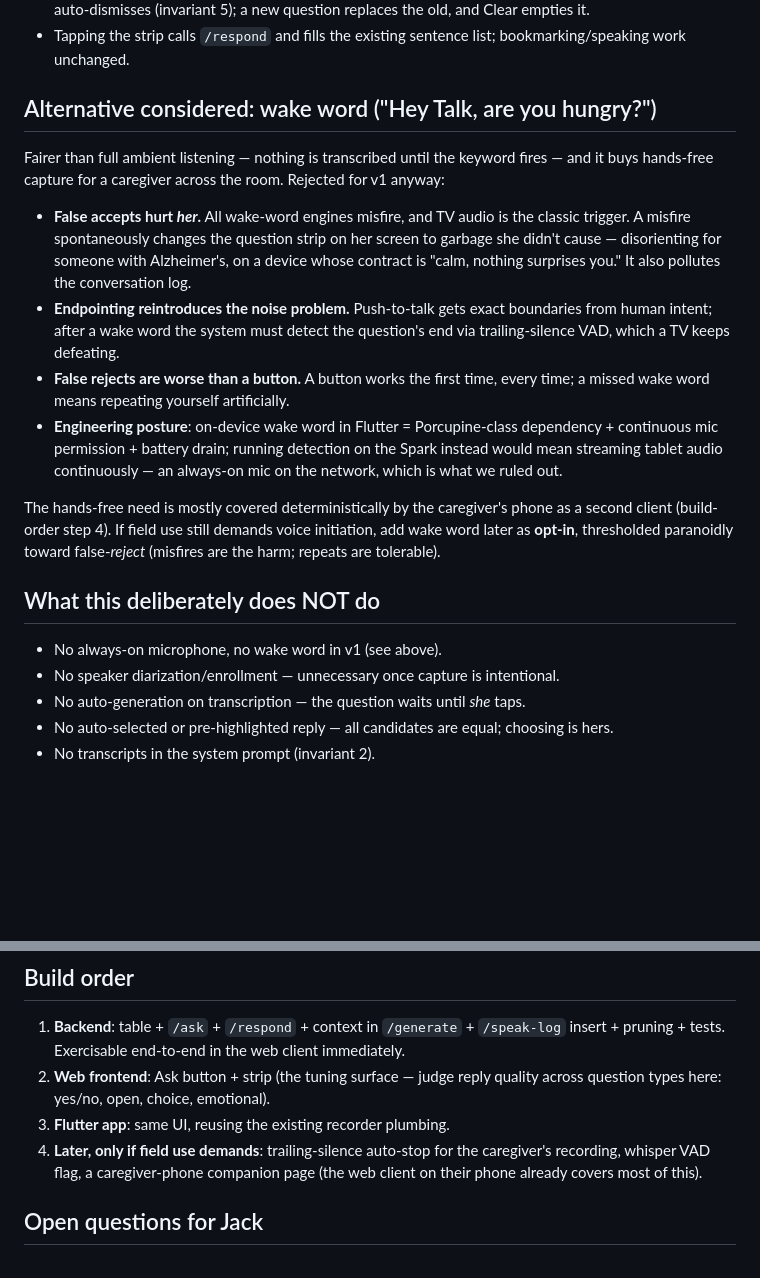
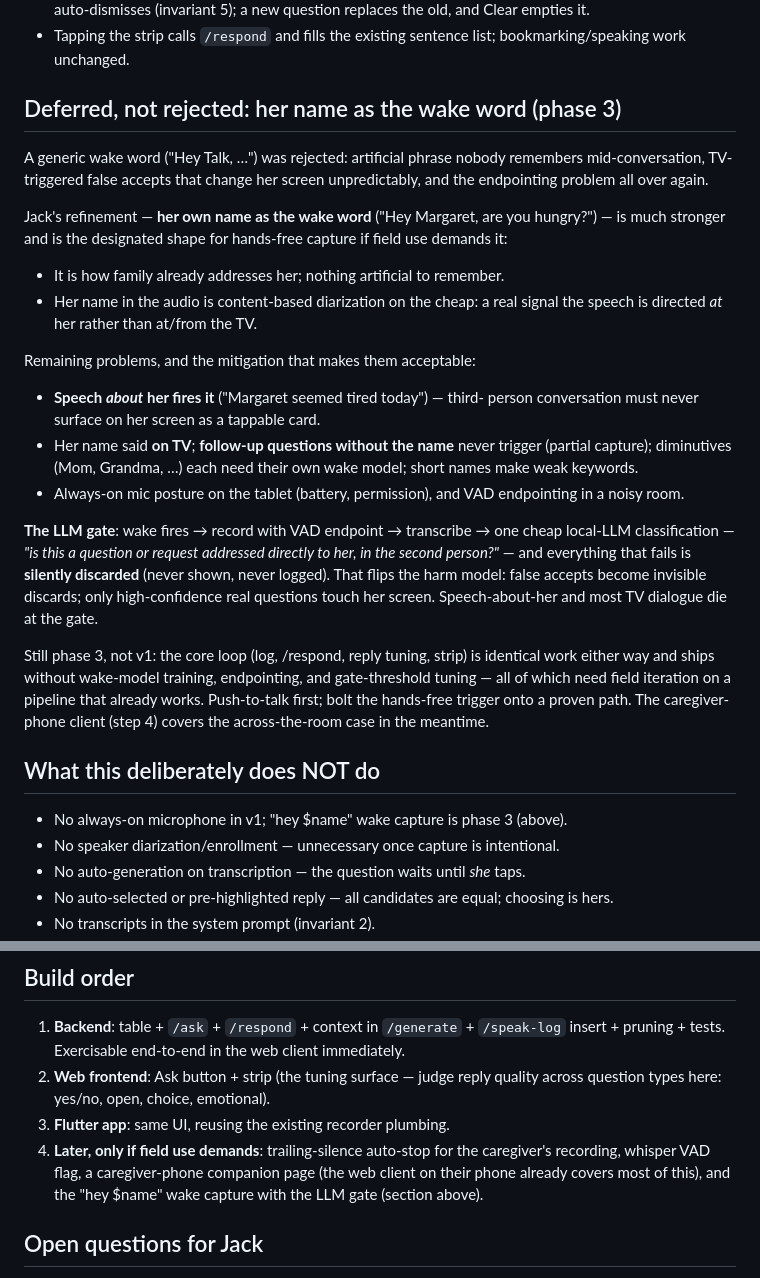
Before and after one commit to jhacksman/aphasia-talk, a Markdown page: ASK_MODE_PROPOSAL.md, 2 parts joined by grey strips. Drawn GitHub-style; blank space fills up the shorter version.

Commit message:
Ask mode proposal: her name as wake word + LLM gate — designated phase-3 hands-free path
Co-Authored-By: Claude Fable 5 <noreply@anthropic.com>

```diff
--- a/ASK_MODE_PROPOSAL.md
+++ b/ASK_MODE_PROPOSAL.md
@@ -136,35 +136,48 @@ Garbage rejection in `/ask` (server-side, cheap):
 - Tapping the strip calls `/respond` and fills the existing sentence list;
   bookmarking/speaking work unchanged.
 
-## Alternative considered: wake word ("Hey Talk, are you hungry?")
+## Deferred, not rejected: her name as the wake word (phase 3)
 
-Fairer than full ambient listening — nothing is transcribed until the
-keyword fires — and it buys hands-free capture for a caregiver across the
-room. Rejected for v1 anyway:
+A generic wake word ("Hey Talk, …") was rejected: artificial phrase nobody
+remembers mid-conversation, TV-triggered false accepts that change her
+screen unpredictably, and the endpointing problem all over again.
 
-- **False accepts hurt *her*.** All wake-word engines misfire, and TV audio
-  is the classic trigger. A misfire spontaneously changes the question strip
-  on her screen to garbage she didn't cause — disorienting for someone with
-  Alzheimer's, on a device whose contract is "calm, nothing surprises you."
-  It also pollutes the conversation log.
-- **Endpointing reintroduces the noise problem.** Push-to-talk gets exact
-  boundaries from human intent; after a wake word the system must detect
-  the question's end via trailing-silence VAD, which a TV keeps defeating.
-- **False rejects are worse than a button.** A button works the first time,
-  every time; a missed wake word means repeating yourself artificially.
-- **Engineering posture**: on-device wake word in Flutter = Porcupine-class
-  dependency + continuous mic permission + battery drain; running detection
-  on the Spark instead would mean streaming tablet audio continuously —
-  an always-on mic on the network, which is what we ruled out.
+Jack's refinement — **her own name as the wake word** ("Hey Margaret, are
+you hungry?") — is much stronger and is the designated shape for hands-free
+capture if field use demands it:
 
-The hands-free need is mostly covered deterministically by the caregiver's
-phone as a second client (build-order step 4). If field use still demands
-voice initiation, add wake word later as **opt-in**, thresholded paranoidly
-toward false-*reject* (misfires are the harm; repeats are tolerable).
+- It is how family already addresses her; nothing artificial to remember.
+- Her name in the audio is content-based diarization on the cheap: a real
+  signal the speech is directed *at* her rather than at/from the TV.
+
+Remaining problems, and the mitigation that makes them acceptable:
+
+- **Speech *about* her fires it** ("Margaret seemed tired today") — third-
+  person conversation must never surface on her screen as a tappable card.
+- Her name said **on TV**; **follow-up questions without the name** never
+  trigger (partial capture); diminutives (Mom, Grandma, …) each need their
+  own wake model; short names make weak keywords.
+- Always-on mic posture on the tablet (battery, permission), and VAD
+  endpointing in a noisy room.
+
+**The LLM gate**: wake fires → record with VAD endpoint → transcribe →
+one cheap local-LLM classification — *"is this a question or request
+addressed directly to her, in the second person?"* — and everything that
+fails is **silently discarded** (never shown, never logged). That flips the
+harm model: false accepts become invisible discards; only high-confidence
+real questions touch her screen. Speech-about-her and most TV dialogue die
+at the gate.
+
+Still phase 3, not v1: the core loop (log, /respond, reply tuning, strip)
+is identical work either way and ships without wake-model training,
+endpointing, and gate-threshold tuning — all of which need field iteration
+on a pipeline that already works. Push-to-talk first; bolt the hands-free
+trigger onto a proven path. The caregiver-phone client (step 4) covers the
+across-the-room case in the meantime.
 
 ## What this deliberately does NOT do
 
-- No always-on microphone, no wake word in v1 (see above).
+- No always-on microphone in v1; "hey $name" wake capture is phase 3 (above).
 - No speaker diarization/enrollment — unnecessary once capture is intentional.
 - No auto-generation on transcription — the question waits until *she* taps.
 - No auto-selected or pre-highlighted reply — all candidates are equal;
@@ -190,7 +203,8 @@ toward false-*reject* (misfires are the harm; repeats are tolerable).
 3. **Flutter app**: same UI, reusing the existing recorder plumbing.
 4. **Later, only if field use demands**: trailing-silence auto-stop for the
    caregiver's recording, whisper VAD flag, a caregiver-phone companion
-   page (the web client on their phone already covers most of this).
+   page (the web client on their phone already covers most of this), and
+   the "hey $name" wake capture with the LLM gate (section above).
 
 ## Open questions for Jack
 
```
